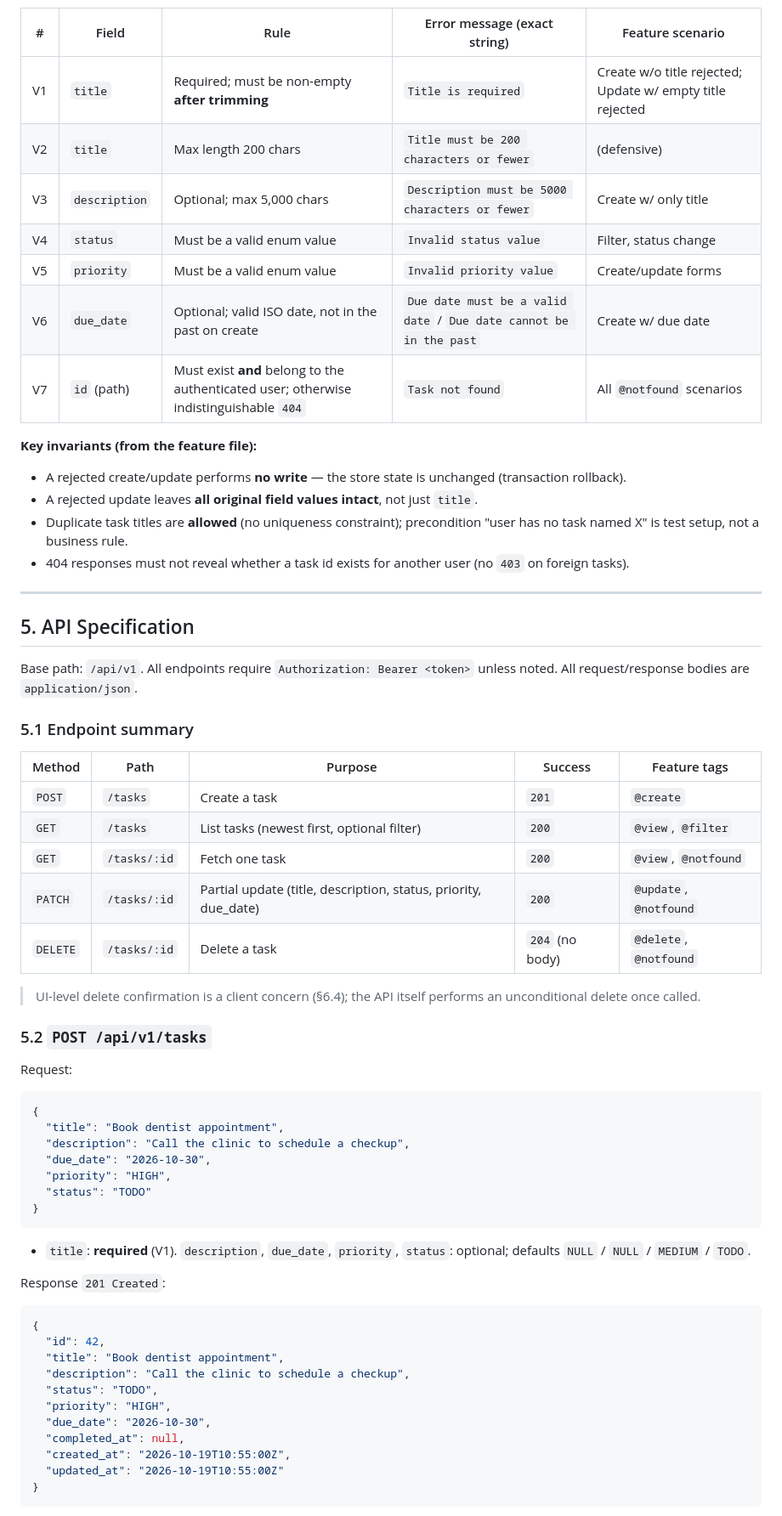
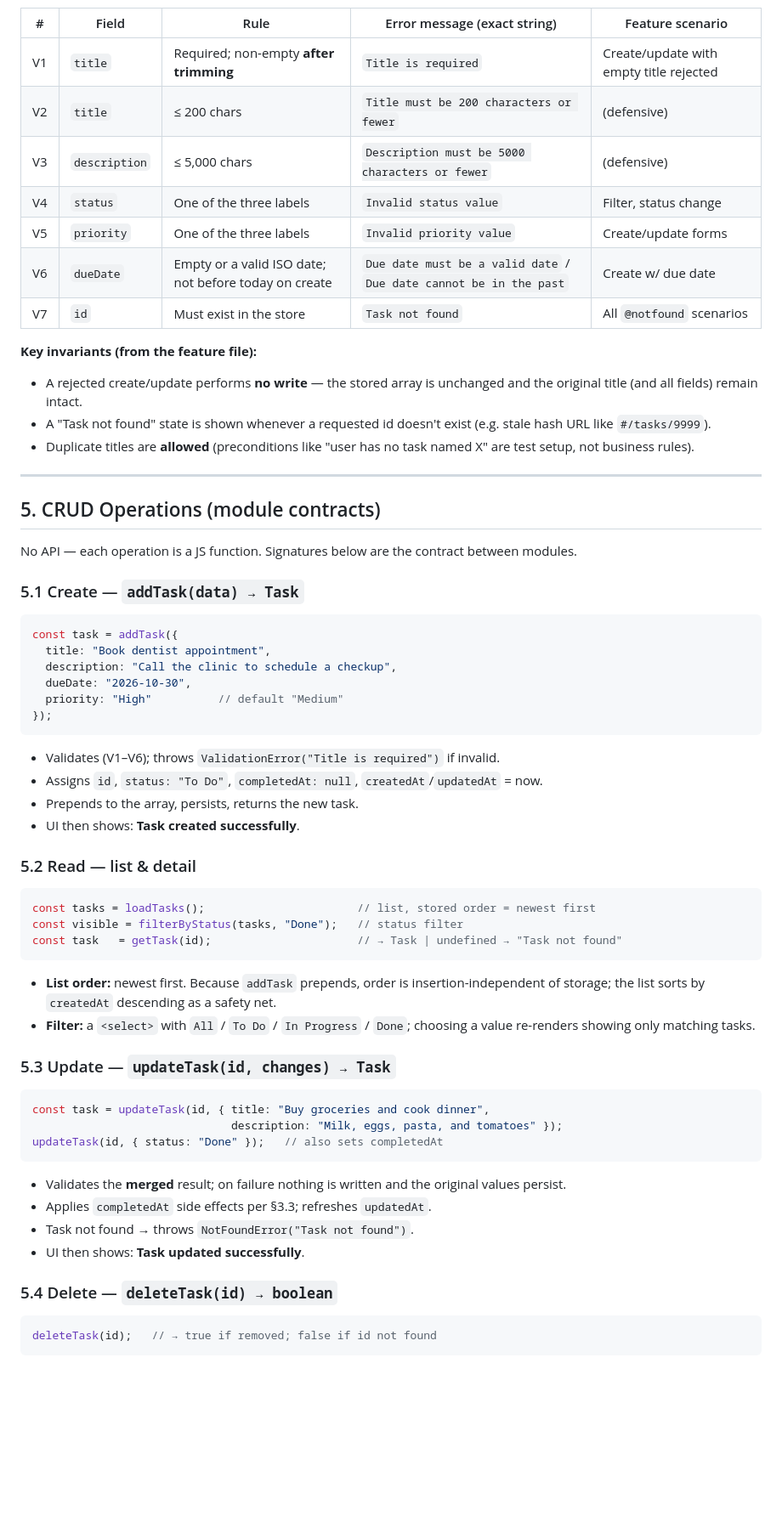
Before and after one commit to maxac89/taskadmin, a Markdown page: specs/start/spec.md, the part around one of its changes. Shown at 85% size. GitHub-like rendering; blank space fills up the shorter version.

Commit message:
Rework technical spec: vanilla HTML/CSS/JS with localStorage, no API

````diff
--- a/specs/start/spec.md
+++ b/specs/start/spec.md
@@ -129,64 +137,60 @@ Validation runs both client-side (immediate feedback) and server-side (authorita
 
 | # | Field | Rule | Error message (exact string) | Feature scenario |
 |---|---|---|---|---|
-| V1 | `title` | Required; must be non-empty **after trimming** | `Title is required` | Create w/o title rejected; Update w/ empty title rejected |
-| V2 | `title` | Max length 200 chars | `Title must be 200 characters or fewer` | (defensive) |
-| V3 | `description` | Optional; max 5,000 chars | `Description must be 5000 characters or fewer` | Create w/ only title |
-| V4 | `status` | Must be a valid enum value | `Invalid status value` | Filter, status change |
-| V5 | `priority` | Must be a valid enum value | `Invalid priority value` | Create/update forms |
-| V6 | `due_date` | Optional; valid ISO date, not in the past on create | `Due date must be a valid date` / `Due date cannot be in the past` | Create w/ due date |
-| V7 | `id` (path) | Must exist **and** belong to the authenticated user; otherwise indistinguishable `404` | `Task not found` | All `@notfound` scenarios |
+| V1 | `title` | Required; non-empty **after trimming** | `Title is required` | Create/update with empty title rejected |
+| V2 | `title` | ≤ 200 chars | `Title must be 200 characters or fewer` | (defensive) |
+| V3 | `description` | ≤ 5,000 chars | `Description must be 5000 characters or fewer` | (defensive) |
+| V4 | `status` | One of the three labels | `Invalid status value` | Filter, status change |
+| V5 | `priority` | One of the three labels | `Invalid priority value` | Create/update forms |
+| V6 | `dueDate` | Empty or a valid ISO date; not before today on create | `Due date must be a valid date` / `Due date cannot be in the past` | Create w/ due date |
+| V7 | `id` | Must exist in the store | `Task not found` | All `@notfound` scenarios |
 
 **Key invariants (from the feature file):**
-- A rejected create/update performs **no write** — the store state is unchanged (transaction rollback).
-- A rejected update leaves **all original field values intact**, not just `title`.
-- Duplicate task titles are **allowed** (no uniqueness constraint); precondition "user has no task named X" is test setup, not a business rule.
-- 404 responses must not reveal whether a task id exists for another user (no `403` on foreign tasks).
+- A rejected create/update performs **no write** — the stored array is unchanged and the original title (and all fields) remain intact.
+- A "Task not found" state is shown whenever a requested id doesn't exist (e.g. stale hash URL like `#/tasks/9999`).
+- Duplicate titles are **allowed** (preconditions like "user has no task named X" are test setup, not business rules).
 
 ---
 
-## 5. API Specification
+## 5. CRUD Operations (module contracts)
 
-Base path: `/api/v1`. All endpoints require `Authorization: Bearer <token>` unless noted. All request/response bodies are `application/json`.
+No API — each operation is a JS function. Signatures below are the contract between modules.
 
-### 5.1 Endpoint summary
+### 5.1 Create — `addTask(data) → Task`
+```js
+const task = addTask({
+  title: "Book dentist appointment",
+  description: "Call the clinic to schedule a checkup",
+  dueDate: "2026-10-30",
+  priority: "High"          // default "Medium"
+});
+```
+- Validates (V1–V6); throws `ValidationError("Title is required")` if invalid.
+- Assigns `id`, `status: "To Do"`, `completedAt: null`, `createdAt`/`updatedAt` = now.
+- Prepends to the array, persists, returns the new task.
+- UI then shows: **Task created successfully**.
 
-| Method | Path | Purpose | Success | Feature tags |
-|---|---|---|---|---|
-| `POST` | `/tasks` | Create a task | `201` | `@create` |
-| `GET` | `/tasks` | List tasks (newest first, optional filter) | `200` | `@view`, `@filter` |
-| `GET` | `/tasks/:id` | Fetch one task | `200` | `@view`, `@notfound` |
-| `PATCH` | `/tasks/:id` | Partial update (title, description, status, priority, due_date) | `200` | `@update`, `@notfound` |
-| `DELETE` | `/tasks/:id` | Delete a task | `204` (no body) | `@delete`, `@notfound` |
+### 5.2 Read — list & detail
+```js
+const tasks = loadTasks();                       // list, stored order = newest first
+const visible = filterByStatus(tasks, "Done");   // status filter
+const task   = getTask(id);                      // → Task | undefined → "Task not found"
+```
+- **List order:** newest first. Because `addTask` prepends, order is insertion-independent of storage; the list sorts by `createdAt` descending as a safety net.
+- **Filter:** a `<select>` with `All` / `To Do` / `In Progress` / `Done`; choosing a value re-renders showing only matching tasks.
 
-> UI-level delete confirmation is a client concern (§6.4); the API itself performs an unconditional delete once called.
+### 5.3 Update — `updateTask(id, changes) → Task`
+```js
+const task = updateTask(id, { title: "Buy groceries and cook dinner",
+                              description: "Milk, eggs, pasta, and tomatoes" });
+updateTask(id, { status: "Done" });   // also sets completedAt
+```
+- Validates the **merged** result; on failure nothing is written and the original values persist.
+- Applies `completedAt` side effects per §3.3; refreshes `updatedAt`.
+- Task not found → throws `NotFoundError("Task not found")`.
+- UI then shows: **Task updated successfully**.
 
-### 5.2 `POST /api/v1/tasks`
-
-Request:
-```json
-{
-  "title": "Book dentist appointment",
-  "description": "Call the clinic to schedule a checkup",
-  "due_date": "2026-10-30",
-  "priority": "HIGH",
-  "status": "TODO"
-}
+### 5.4 Delete — `deleteTask(id) → boolean`
+```js
+deleteTask(id);   // → true if removed; false if id not found
 ```
-- `title`: **required** (V1). `description`, `due_date`, `priority`, `status`: optional; defaults `NULL` / `NULL` / `MEDIUM` / `TODO`.
-
-Response `201 Created`:
-```json
-{
-  "id": 42,
-  "title": "Book dentist appointment",
-  "description": "Call the clinic to schedule a checkup",
-  "status": "TODO",
-  "priority": "HIGH",
-  "due_date": "2026-10-30",
-  "completed_at": null,
-  "created_at": "2026-10-19T10:55:00Z",
-  "updated_at": "2026-10-19T10:55:00Z"
-}
-```
-
````
Also changed, not shown: other parts of specs/start/spec.md (+152 -197 lines).
